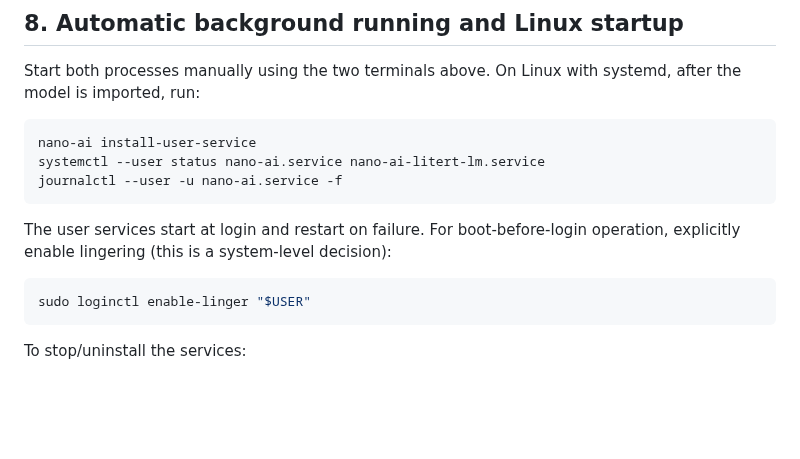
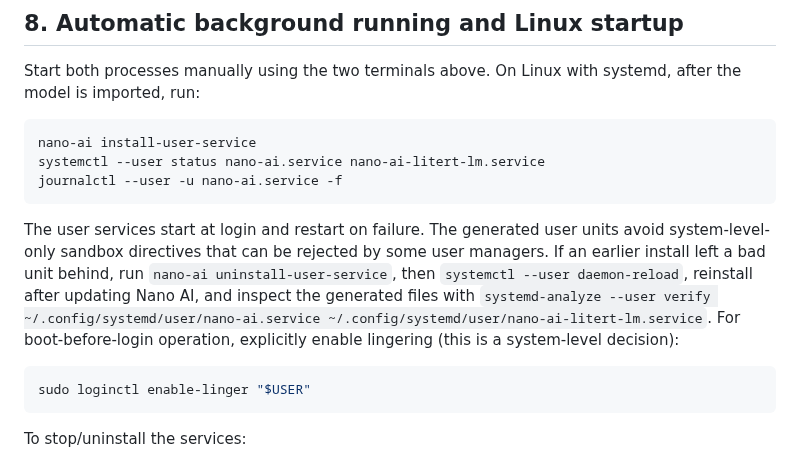
Before and after one commit to abdulraheemnohri/Nano-AI, a Markdown page: docs/INSTALL.md, the part around the change. GitHub-like rendering; blank space fills up the shorter version.

Commit message:
Fix invalid sandbox setting in systemd user units

````diff
--- a/docs/INSTALL.md
+++ b/docs/INSTALL.md
@@ -112,7 +112,7 @@ systemctl --user status nano-ai.service nano-ai-litert-lm.service
 journalctl --user -u nano-ai.service -f
 ```
 
-The user services start at login and restart on failure. For boot-before-login operation, explicitly enable lingering (this is a system-level decision):
+The user services start at login and restart on failure. The generated user units avoid system-level-only sandbox directives that can be rejected by some user managers. If an earlier install left a bad unit behind, run `nano-ai uninstall-user-service`, then `systemctl --user daemon-reload`, reinstall after updating Nano AI, and inspect the generated files with `systemd-analyze --user verify ~/.config/systemd/user/nano-ai.service ~/.config/systemd/user/nano-ai-litert-lm.service`. For boot-before-login operation, explicitly enable lingering (this is a system-level decision):
 
 ```bash
 sudo loginctl enable-linger "$USER"
````
